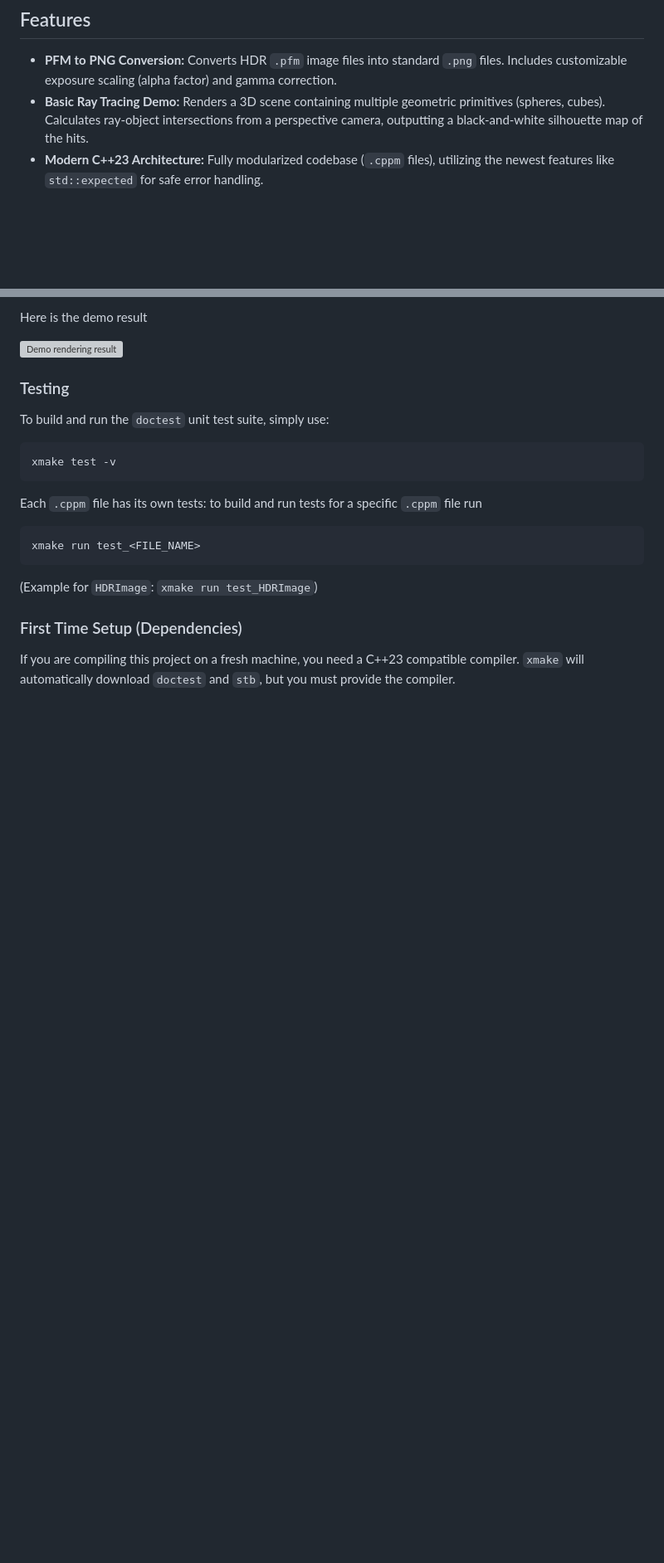
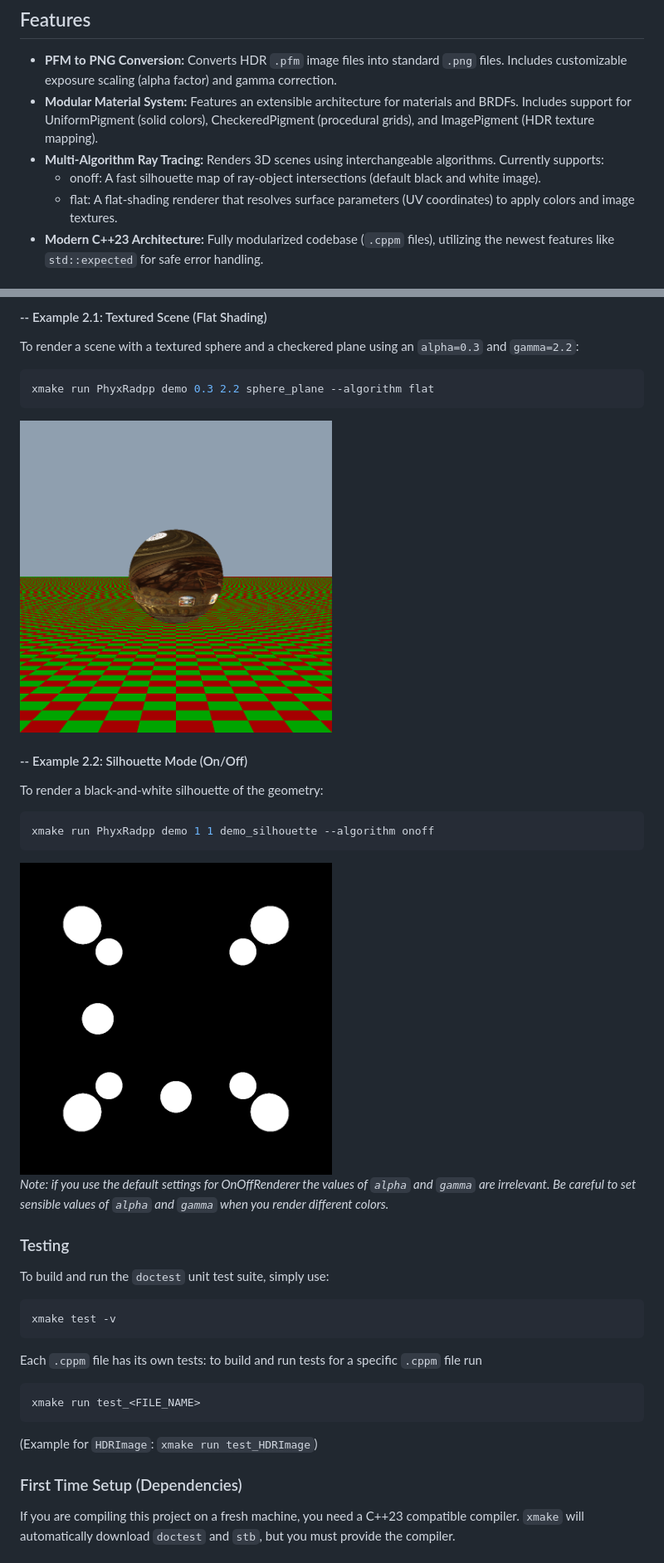
Before and after one commit to giuliagogna/PhyxRaypp, a Markdown page: README.md, 2 parts joined by grey strips. Shown at 83% size. GitHub-like rendering; blank space fills up the shorter version; grey boxes are pictures that could not be loaded.

Commit message:
Enhance README with usage examples and features
Added examples for PFM to PNG conversion and ray tracing demo usage with OnOff and Flat Renderer

````diff
--- a/README.md
+++ b/README.md
@@ -7,7 +7,10 @@ Currently, the engine is capable of processing High Dynamic Range (HDR) images a
 ## Features
 
 * **PFM to PNG Conversion:** Converts HDR `.pfm` image files into standard `.png` files. Includes customizable exposure scaling (alpha factor) and gamma correction.
-* **Basic Ray Tracing Demo:** Renders a 3D scene containing multiple geometric primitives (spheres, cubes). Calculates ray-object intersections from a perspective camera, outputting a black-and-white silhouette map of the hits.
+* **Modular Material System:** Features an extensible architecture for materials and BRDFs. Includes support for UniformPigment (solid colors), CheckeredPigment (procedural grids), and ImagePigment (HDR texture mapping).
+* **Multi-Algorithm Ray Tracing:** Renders 3D scenes using interchangeable algorithms. Currently supports:
+  - onoff: A fast silhouette map of ray-object intersections (default black and white image).
+  - flat: A flat-shading renderer that resolves surface parameters (UV coordinates) to apply colors and image textures.
 * **Modern C++23 Architecture:** Fully modularized codebase (`.cppm` files), utilizing the newest features like `std::expected` for safe error handling.
 
 ## Quick Start (Building & Running)
@@ -47,7 +48,24 @@ xmake run PhyxRadpp demo 1 1 demo
 ```
-Here is the demo result
+#### -- Example 2.1: Textured Scene (Flat Shading)
+To render a scene with a textured sphere and a checkered plane using an `alpha=0.3` and `gamma=2.2`:
 
-<img src="demo_spheres_alpha0.2_gamma1.png" alt="Demo rendering result" width="50%">
+```bash
+xmake run PhyxRadpp demo 0.3 2.2 sphere_plane --algorithm flat
+```
+
+<img src="sphere_plane_alpha0.3_gamma2.2.png" alt="Textured scene" width="50%">
+
+
+#### -- Example 2.2: Silhouette Mode (On/Off)
+To render a black-and-white silhouette of the geometry:
+
+```bash
+xmake run PhyxRadpp demo 1 1 demo_silhouette --algorithm onoff
+```
+
+<img src="spheres_alpha1_gamma1.png" alt="OnOff spheres result" width="50%">
+
+*Note: if you use the default settings for OnOffRenderer the values of `alpha` and `gamma` are irrelevant. Be careful to set sensible values of `alpha` and `gamma` when you render different colors.*
 
 ### Testing
 To build and run the `doctest` unit test suite, simply use:
````
Also changed, not shown: other parts of README.md (+5 -7 lines).
